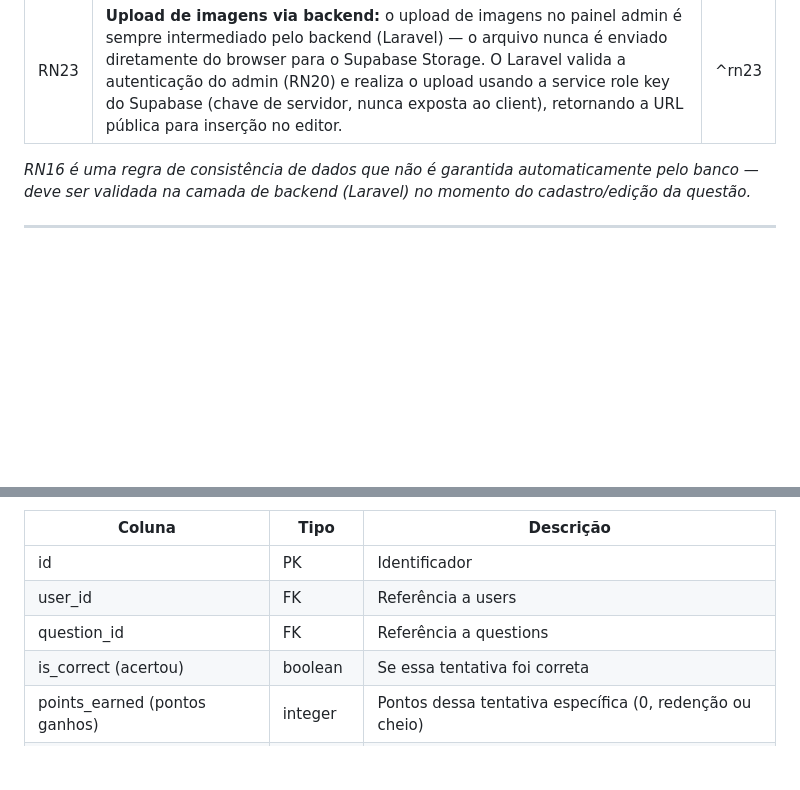
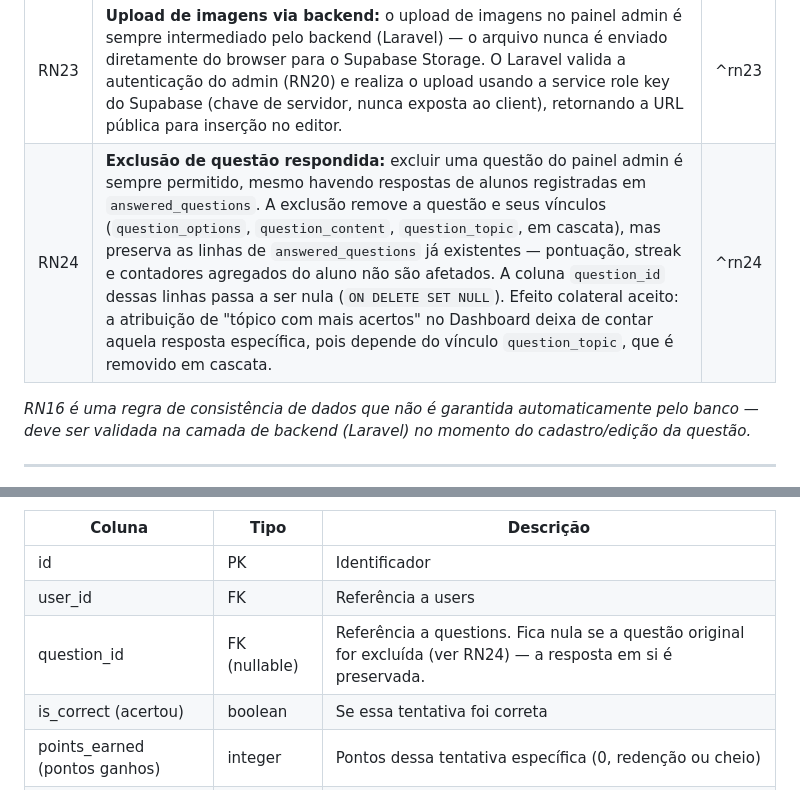
Before and after one commit to luthiano0312/base_matematica, a Markdown page: documentação_base_matematica/Analise_do_Sistema.md, 2 parts joined by grey strips. Rendered like a GitHub page; blank space fills up the shorter version.

Commit message:
doc: adicionar RN24 (exclusão de questão respondida) e registrar efeito colateral no Dashboard
- Analise_do_Sistema: nova regra RN24 e question_id nullable na seção 5.7
- Pendencias: decisão consciente sobre o vínculo com tópico no bestTopic()

```diff
--- a/documentação_base_matematica/Analise_do_Sistema.md
+++ b/documentação_base_matematica/Analise_do_Sistema.md
@@ -51,6 +51,7 @@ Plataforma web educacional voltada ao ensino de matemática para jovens do ensin
 | RN21   | **Formato de enunciados e textos ricos:** os campos `statement` e `text_resolution` (questions) e `content` (study_materials) são armazenados como **HTML**, produzido pelo editor de texto rico do painel admin (Tiptap — ver RF16). Fórmulas matemáticas são inseridas por um editor visual separado (MathLive — ver RF17) e embutidas no HTML em formato reconhecível para renderização via KaTeX; imagens são embutidas como tags `<img>` apontando para URLs do Supabase Storage (ver RN23). Decisão tomada em favor de HTML (não Markdown) por exigir menos dependências e nenhum parser customizado de ida e volta, já que o Tiptap serializa/desserializa HTML nativamente, inclusive para nodes customizados. | ^rn21 |
 | RN22   | **Sanitização obrigatória de HTML:** todo conteúdo HTML proveniente do painel admin (enunciados, resoluções, resumos) deve ser sanitizado (ex: DOMPurify) no client antes de ser renderizado para o aluno, restringindo a lista de tags e atributos permitidos, para prevenir XSS. Esse é o principal ponto de atenção introduzido pela decisão de armazenar HTML (ver RN21). | ^rn22 |
 | RN23   | **Upload de imagens via backend:** o upload de imagens no painel admin é sempre intermediado pelo backend (Laravel) — o arquivo nunca é enviado diretamente do browser para o Supabase Storage. O Laravel valida a autenticação do admin (RN20) e realiza o upload usando a service role key do Supabase (chave de servidor, nunca exposta ao client), retornando a URL pública para inserção no editor. | ^rn23 |
+| RN24   | **Exclusão de questão respondida:** excluir uma questão do painel admin é sempre permitido, mesmo havendo respostas de alunos registradas em `answered_questions`. A exclusão remove a questão e seus vínculos (`question_options`, `question_content`, `question_topic`, em cascata), mas preserva as linhas de `answered_questions` já existentes — pontuação, streak e contadores agregados do aluno não são afetados. A coluna `question_id` dessas linhas passa a ser nula (`ON DELETE SET NULL`). Efeito colateral aceito: a atribuição de "tópico com mais acertos" no Dashboard deixa de contar aquela resposta específica, pois depende do vínculo `question_topic`, que é removido em cascata. | ^rn24 |
 
 *RN16 é uma regra de consistência de dados que não é garantida automaticamente pelo banco — deve ser validada na camada de backend (Laravel) no momento do cadastro/edição da questão.*
 
@@ -210,7 +211,7 @@ Cada resposta do aluno gera uma nova linha — histórico completo de tentativas
 | --- | --- | --- |
 | id | PK | Identificador |
 | user_id | FK | Referência a users |
-| question_id | FK | Referência a questions |
+| question_id | FK (nullable) | Referência a questions. Fica nula se a questão original for excluída (ver RN24) — a resposta em si é preservada. |
 | is_correct (acertou) | boolean | Se essa tentativa foi correta |
 | points_earned (pontos ganhos) | integer | Pontos dessa tentativa específica (0, redenção ou cheio) |
 | answered_at (respondido em) | datetime | Data/hora da tentativa |
```
Also changed, not shown: documentação_base_matematica/Pendencias.md (+3 -0 lines).
